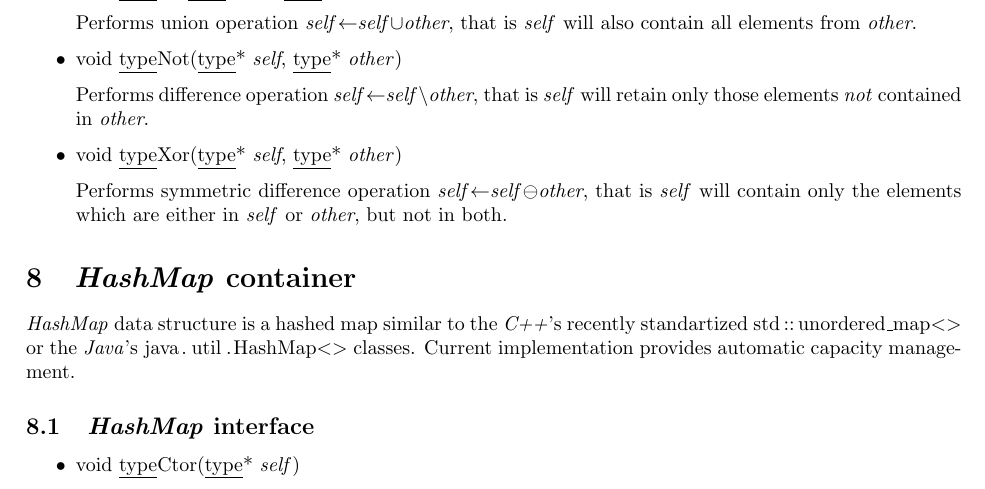
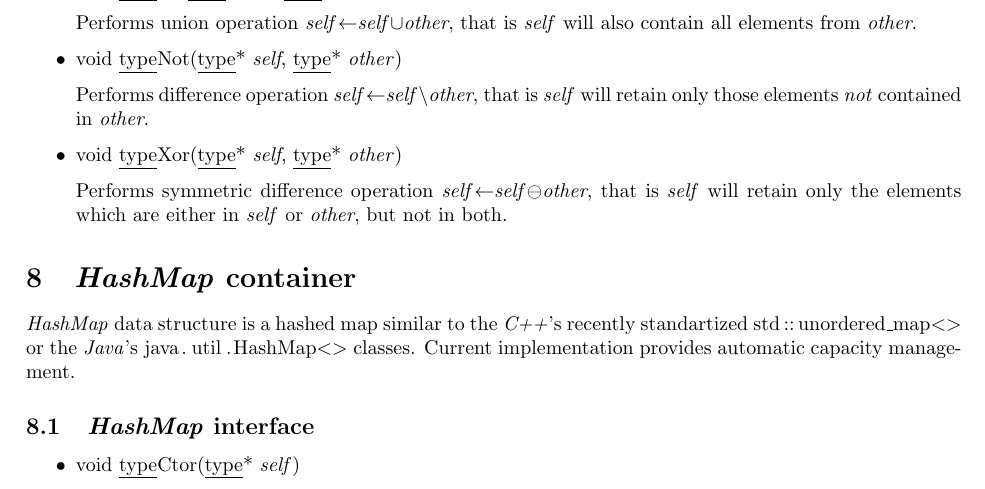
Before and after one commit to okhlybov/autoc, a LaTeX document (manual/manual.tex): part of page 11 of 12, cut so that both start at the same text. Compiled offline with pdfLaTeX.

Commit message:
Minor doc updates.

```diff
--- a/manual/manual.tex
+++ b/manual/manual.tex
@@ -956,7 +956,7 @@ Performs difference operation \sv$\leftarrow$\sv$\setminus$\ov, that is \sv\ wil
 \item \meth{void \st Xor(\st* \sv, \st* \ov)}
 
 
-Performs symmetric difference operation \sv$\leftarrow$\sv$\ominus$\ov, that is \sv\ will contain only the elements which are either in \sv\ or \ov, but not in both.
+Performs symmetric difference operation \sv$\leftarrow$\sv$\ominus$\ov, that is \sv\ will retain only the elements which are either in \sv\ or \ov, but not in both.
 
 
 \end{itemize}
```
